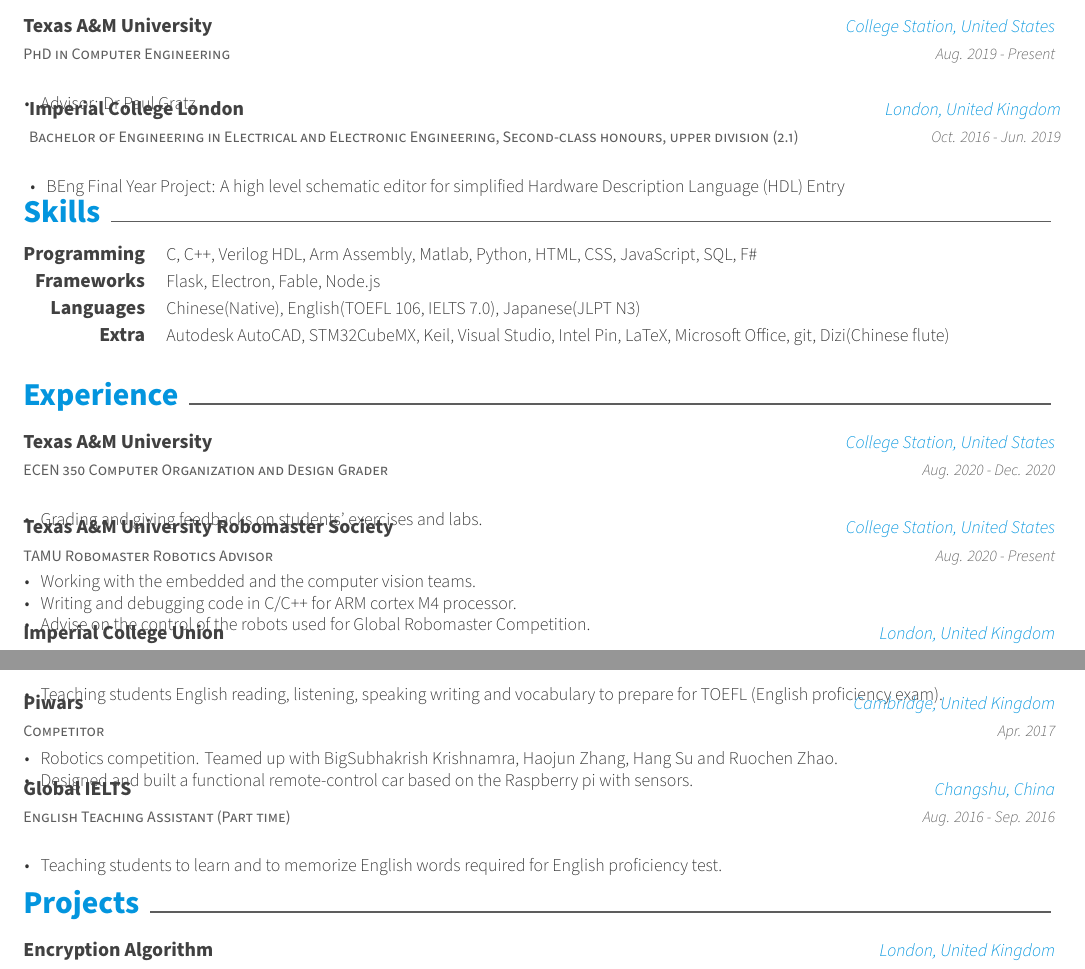
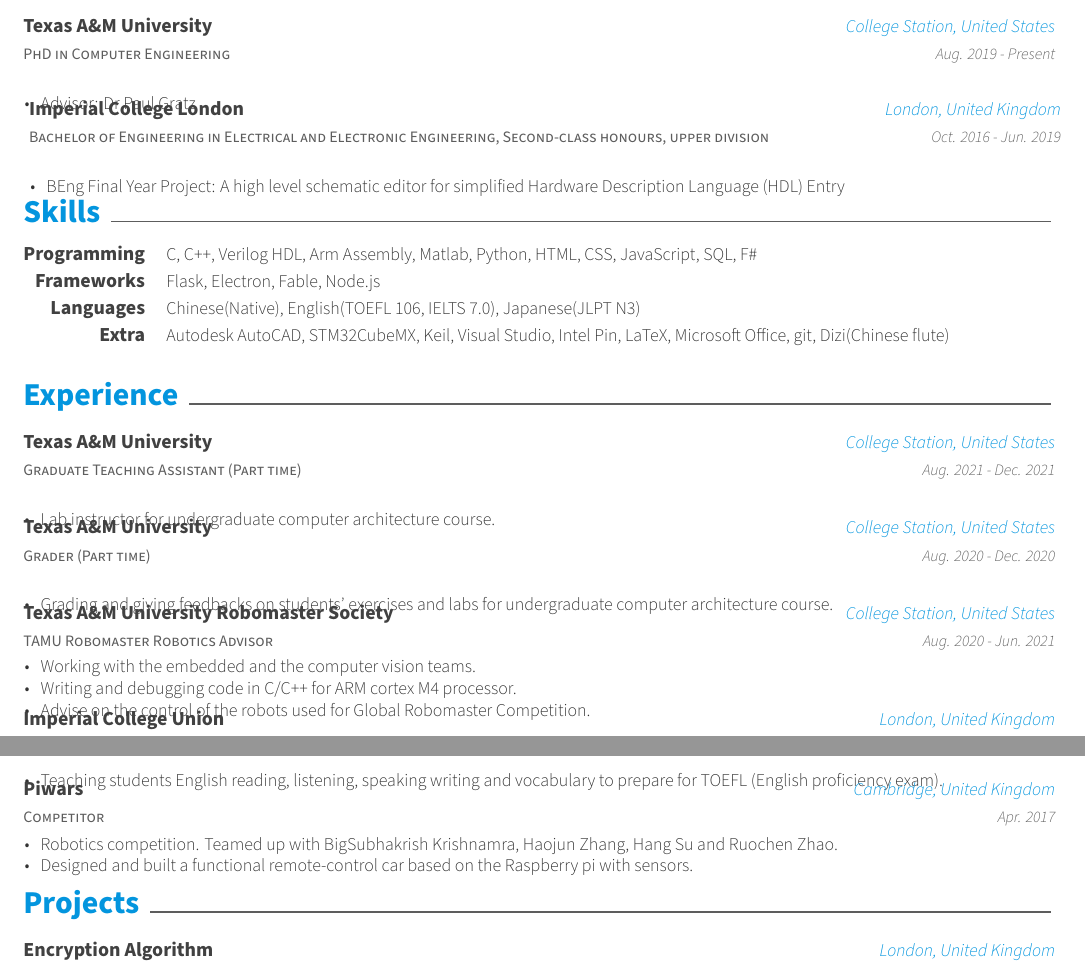
Before and after one commit to wilsonwang881/Resume, a LaTeX CV (resume.tex, which reads resume/education.tex, resume/experience.tex): two parts of page 1 of 2, joined at a grey line, cut so that both start at the same text. Compiled offline with XeLaTeX.

Commit message:
Updates from Overleaf

```diff
--- a/resume/education.tex
+++ b/resume/education.tex
@@ -14,7 +14,7 @@
       \end{cvitems}
     }
   \cventry
-    {Bachelor of Engineering in Electrical and Electronic Engineering, Second-class honours, upper division (2.1)} % Degree
+    {Bachelor of Engineering in Electrical and Electronic Engineering, Second-class honours, upper division} % Degree
     {Imperial College London} % Institution
     {London, United Kingdom} % Location
     {Oct. 2016 - Jun. 2019} % Date(s)
--- a/resume/experience.tex
+++ b/resume/experience.tex
@@ -2,13 +2,24 @@
 
 \begin{cventries}
   \cventry
-    {ECEN 350 Computer Organization and Design Grader} % Job title
+    {Graduate Teaching Assistant (Part time)} % Job title
+    {Texas A\&M University} % Organization
+    {College Station, United States} % Location
+    {Aug. 2021 - Dec. 2021} % Date(s)
+    {
+      \begin{cvitems} % Description(s) of tasks/responsibilities
+        \item {Lab instructor for undergraduate computer architecture course.}
+      \end{cvitems}
+    }
+
+  \cventry
+    {Grader (Part time)} % Job title
     {Texas A\&M University} % Organization
     {College Station, United States} % Location
     {Aug. 2020 - Dec. 2020} % Date(s)
     {
       \begin{cvitems} % Description(s) of tasks/responsibilities
-        \item {Grading and giving feedbacks on students' exercises and labs.}
+        \item {Grading and giving feedbacks on students' exercises and labs for undergraduate computer architecture course.}
       \end{cvitems}
     }
 
@@ -16,7 +27,7 @@
     {TAMU Robomaster Robotics Advisor} % Job title
     {Texas A\&M University Robomaster Society} % Organization
     {College Station, United States} % Location
-    {Aug. 2020 - Present} % Date(s)
+    {Aug. 2020 - Jun. 2021} % Date(s)
     {
       \begin{cvitems} % Description(s) of tasks/responsibilities
         \item {Working with the embedded and the computer vision teams.}
@@ -86,15 +97,4 @@
       \end{cvitems}
     }
 
-  \cventry
-    {English Teaching Assistant (Part time)} % Job title
-    {Global IELTS} % Organization
-    {Changshu, China} % Location
-    {Aug. 2016 - Sep. 2016} % Date(s)
-    {
-      \begin{cvitems} % Description(s) of tasks/responsibilities
-        \item {Teaching students to learn and to memorize English words required for English proficiency test.}
-      \end{cvitems}
-    }
-
 \end{cventries}
```
